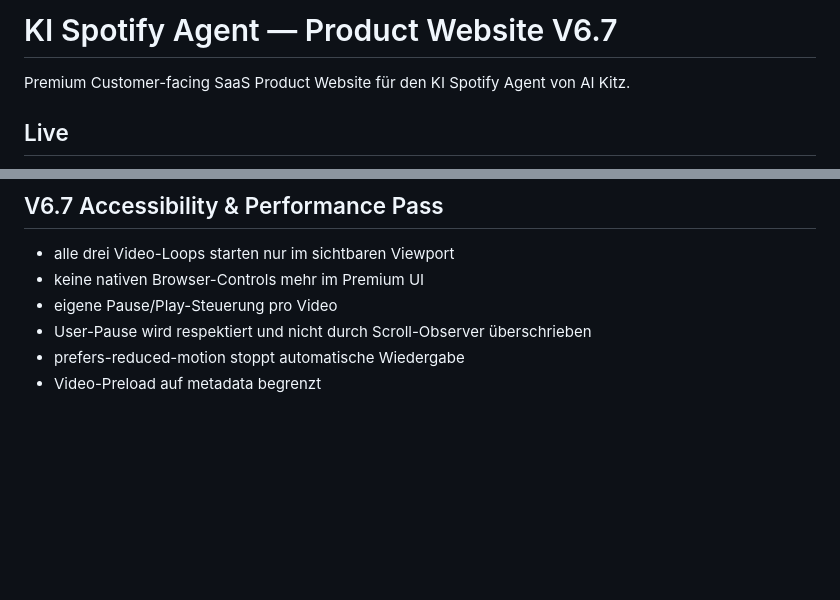
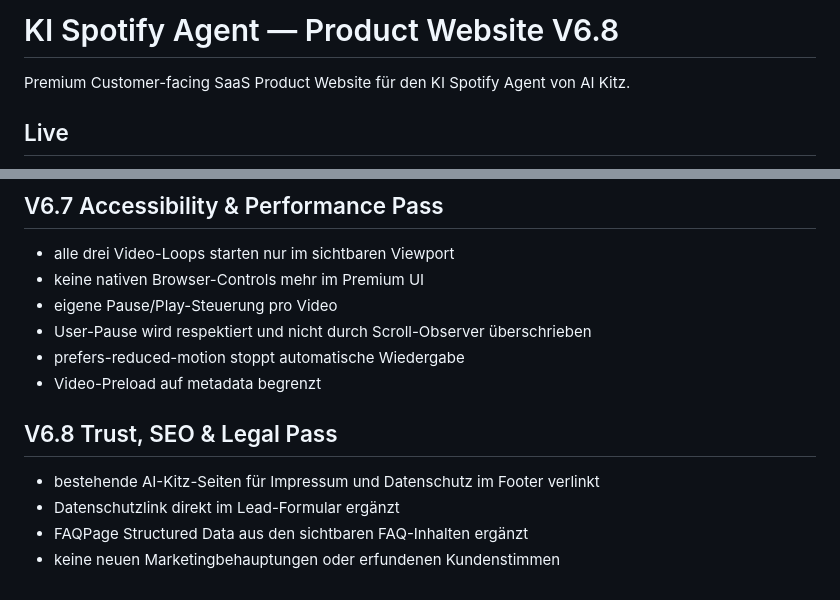
Before and after one commit to kitz-labs/kispotify-product-site, a Markdown page: README.md, 2 parts joined by grey strips. GitHub-like rendering; blank space fills up the shorter version.

Commit message:
Document V6.8 trust SEO and legal pass

```diff
--- a/README.md
+++ b/README.md
@@ -1,4 +1,4 @@
-# KI Spotify Agent — Product Website V6.7
+# KI Spotify Agent — Product Website V6.8
 
 Premium Customer-facing SaaS Product Website für den KI Spotify Agent von AI Kitz.
 
@@ -120,3 +120,10 @@ Im sichtbaren Frontend werden nur Funktionen erklärt, die ein Kunde verstehen u
 - User-Pause wird respektiert und nicht durch Scroll-Observer überschrieben
 - prefers-reduced-motion stoppt automatische Wiedergabe
 - Video-Preload auf metadata begrenzt
+
+
+## V6.8 Trust, SEO & Legal Pass
+- bestehende AI-Kitz-Seiten für Impressum und Datenschutz im Footer verlinkt
+- Datenschutzlink direkt im Lead-Formular ergänzt
+- FAQPage Structured Data aus den sichtbaren FAQ-Inhalten ergänzt
+- keine neuen Marketingbehauptungen oder erfundenen Kundenstimmen
```
Also changed, not shown: other parts of README.md (+1 -1 lines).
